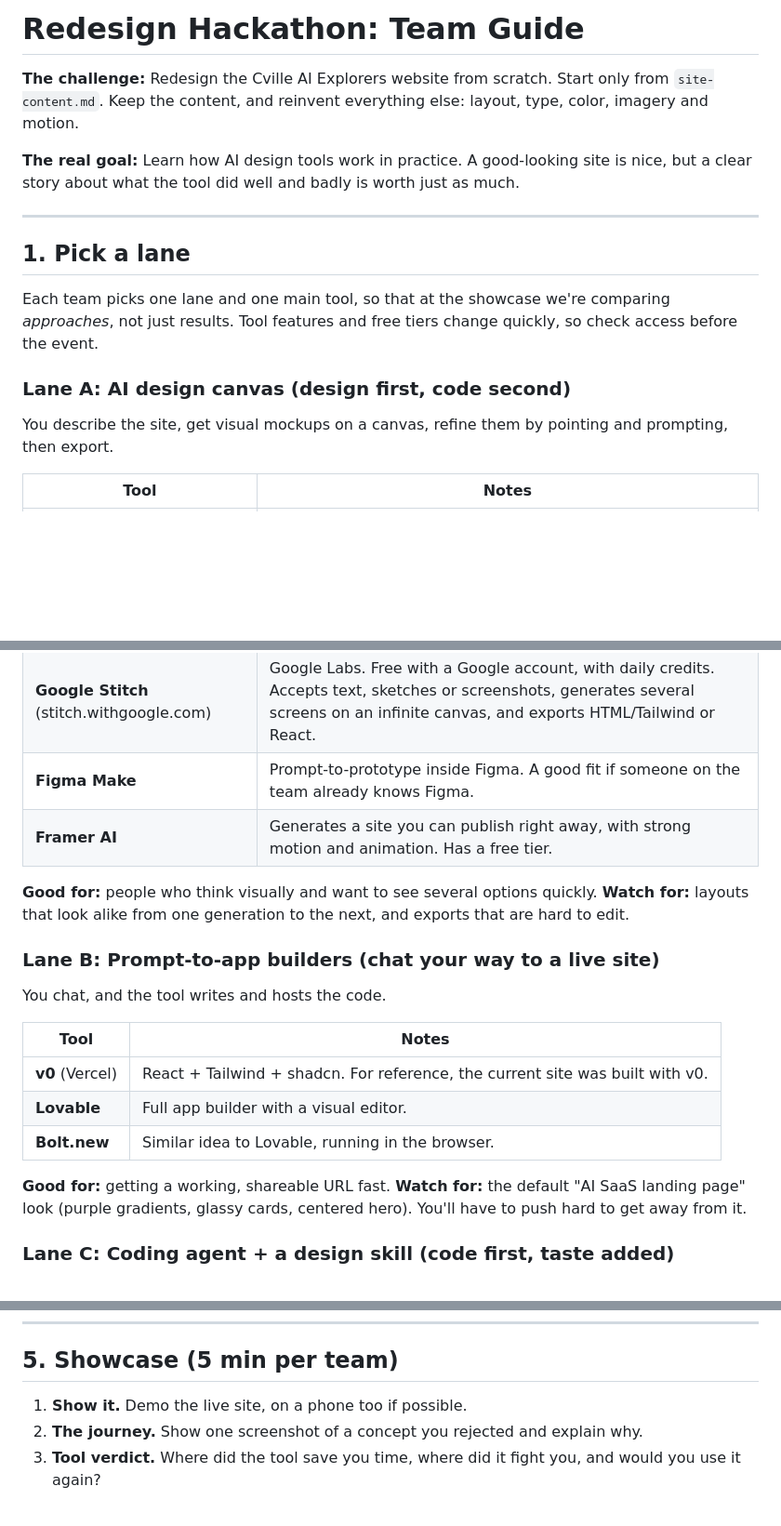
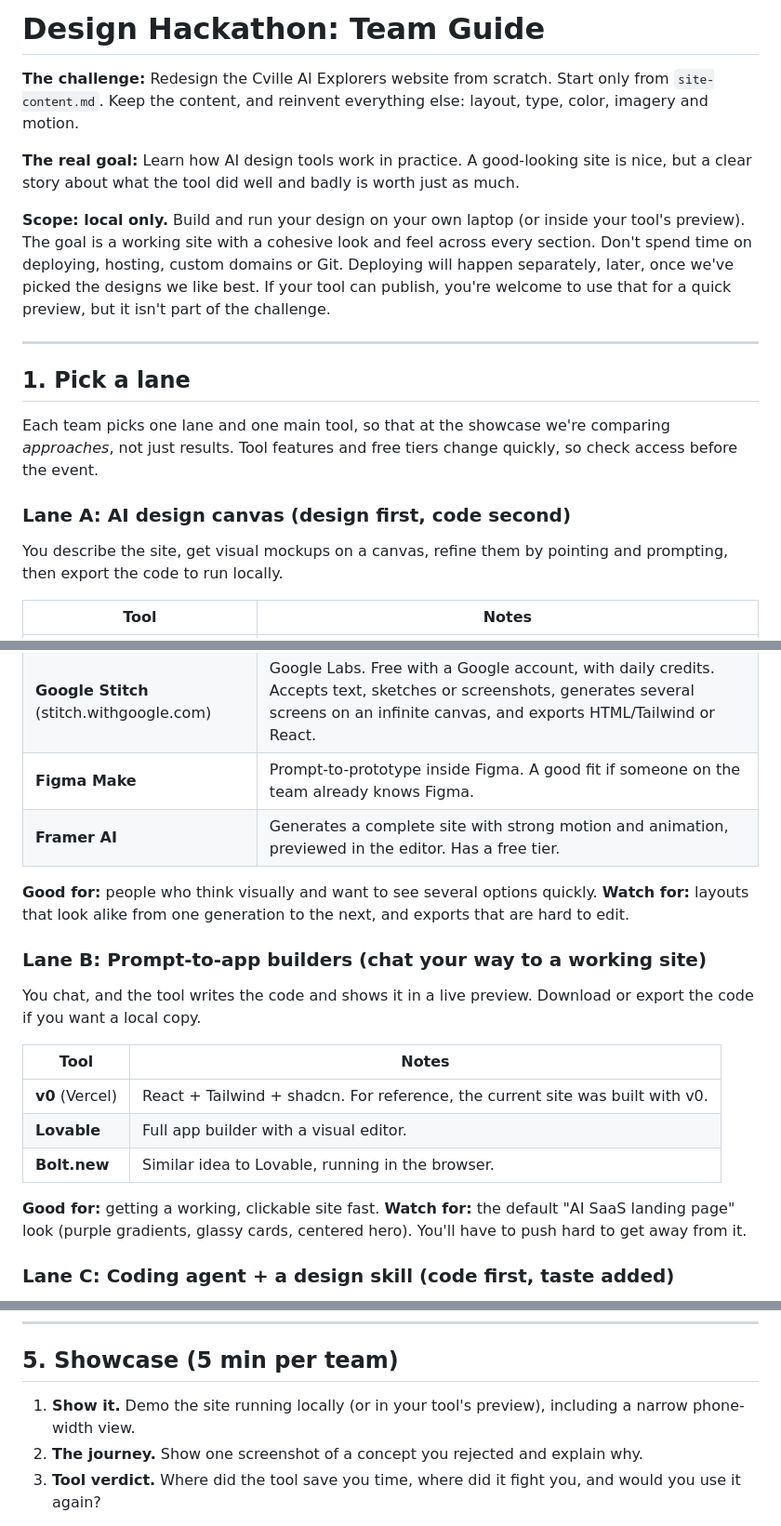
Before and after one commit to cvilleaiexplorers/cvaiex-events, a Markdown page: 2026-09-design-bakeoff/team-guide.md, 3 parts joined by grey strips. Shown at 93% size. Drawn GitHub-style; blank space fills up the shorter version.

Commit message:
Team guide: scope the hackathon to local builds, no deployment
Co-Authored-By: Claude Opus 5.5 <noreply@anthropic.com>
Claude-Session: https://claude.ai/code/session_01RKBkhBtAw5MN4nzYskwFyZ

```diff
--- a/2026-09-design-bakeoff/team-guide.md
+++ b/2026-09-design-bakeoff/team-guide.md
@@ -1,8 +1,10 @@
-# Redesign Hackathon: Team Guide
+# Design Hackathon: Team Guide
 
 **The challenge:** Redesign the Cville AI Explorers website from scratch. Start only from `site-content.md`. Keep the content, and reinvent everything else: layout, type, color, imagery and motion.
 
 **The real goal:** Learn how AI design tools work in practice. A good-looking site is nice, but a clear story about what the tool did well and badly is worth just as much.
+
+**Scope: local only.** Build and run your design on your own laptop (or inside your tool's preview). The goal is a working site with a cohesive look and feel across every section. Don't spend time on deploying, hosting, custom domains or Git. Deploying will happen separately, later, once we've picked the designs we like best. If your tool can publish, you're welcome to use that for a quick preview, but it isn't part of the challenge.
 
 ---
 
@@ -11,20 +13,20 @@
 Each team picks one lane and one main tool, so that at the showcase we're comparing *approaches*, not just results. Tool features and free tiers change quickly, so check access before the event.
 
 ### Lane A: AI design canvas (design first, code second)
-You describe the site, get visual mockups on a canvas, refine them by pointing and prompting, then export.
+You describe the site, get visual mockups on a canvas, refine them by pointing and prompting, then export the code to run locally.
 
 | Tool | Notes |
 |---|---|
 | **Claude Design** (claude.ai/design) | Anthropic's prompt-to-prototype canvas. You can refine by chatting or by editing directly on the canvas. Exports standalone HTML and can hand off to Claude Code. Needs a paid Claude plan. |
 | **Google Stitch** (stitch.withgoogle.com) | Google Labs. Free with a Google account, with daily credits. Accepts text, sketches or screenshots, generates several screens on an infinite canvas, and exports HTML/Tailwind or React. |
 | **Figma Make** | Prompt-to-prototype inside Figma. A good fit if someone on the team already knows Figma. |
-| **Framer AI** | Generates a site you can publish right away, with strong motion and animation. Has a free tier. |
+| **Framer AI** | Generates a complete site with strong motion and animation, previewed in the editor. Has a free tier. |
 
 **Good for:** people who think visually and want to see several options quickly.
 **Watch for:** layouts that look alike from one generation to the next, and exports that are hard to edit.
 
-### Lane B: Prompt-to-app builders (chat your way to a live site)
-You chat, and the tool writes and hosts the code.
+### Lane B: Prompt-to-app builders (chat your way to a working site)
+You chat, and the tool writes the code and shows it in a live preview. Download or export the code if you want a local copy.
 
 | Tool | Notes |
 |---|---|
@@ -32,7 +34,7 @@ You chat, and the tool writes and hosts the code.
 | **Lovable** | Full app builder with a visual editor. |
 | **Bolt.new** | Similar idea to Lovable, running in the browser. |
 
-**Good for:** getting a working, shareable URL fast.
+**Good for:** getting a working, clickable site fast.
 **Watch for:** the default "AI SaaS landing page" look (purple gradients, glassy cards, centered hero). You'll have to push hard to get away from it.
 
 ### Lane C: Coding agent + a design skill (code first, taste added)
@@ -130,7 +132,7 @@ Pick any tool, but add a constraint that forces a real point of view:
 
 ## 5. Showcase (5 min per team)
 
-1. **Show it.** Demo the live site, on a phone too if possible.
+1. **Show it.** Demo the site running locally (or in your tool's preview), including a narrow phone-width view.
 2. **The journey.** Show one screenshot of a concept you rejected and explain why.
 3. **Tool verdict.** Where did the tool save you time, where did it fight you, and would you use it again?
 
```
